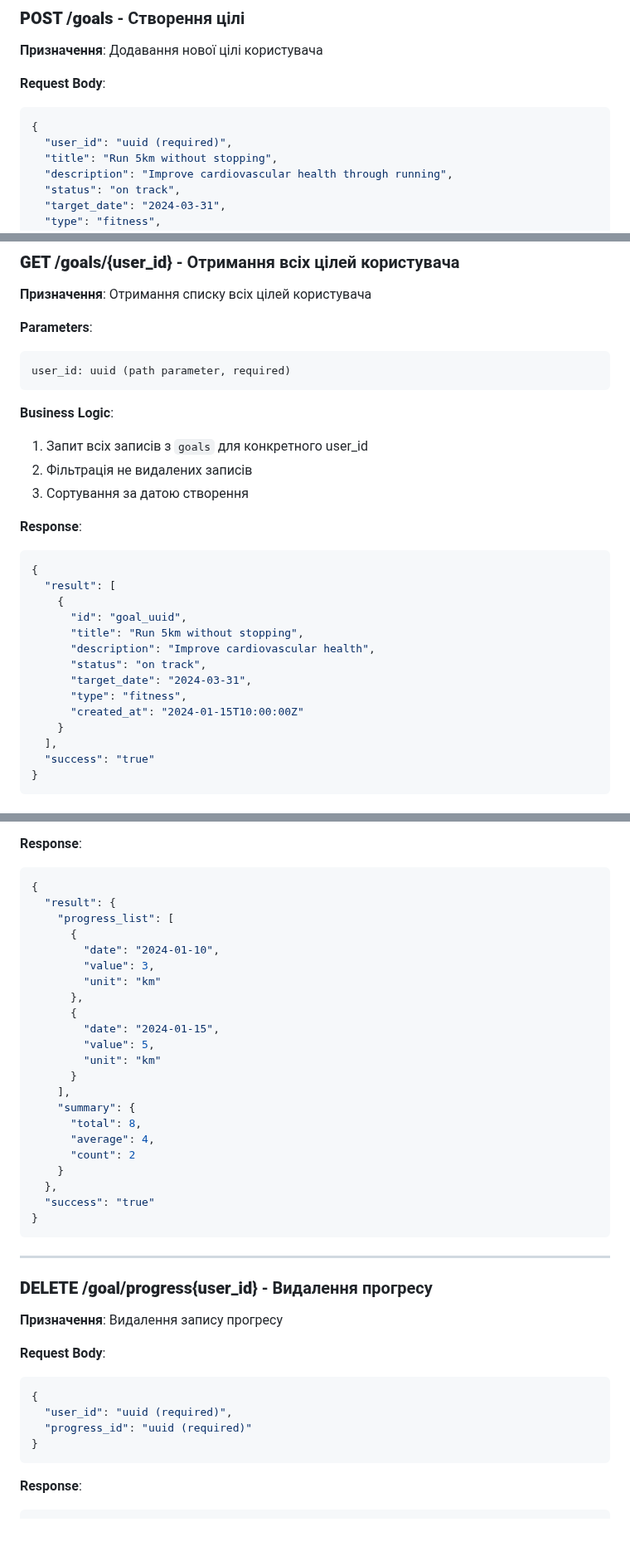
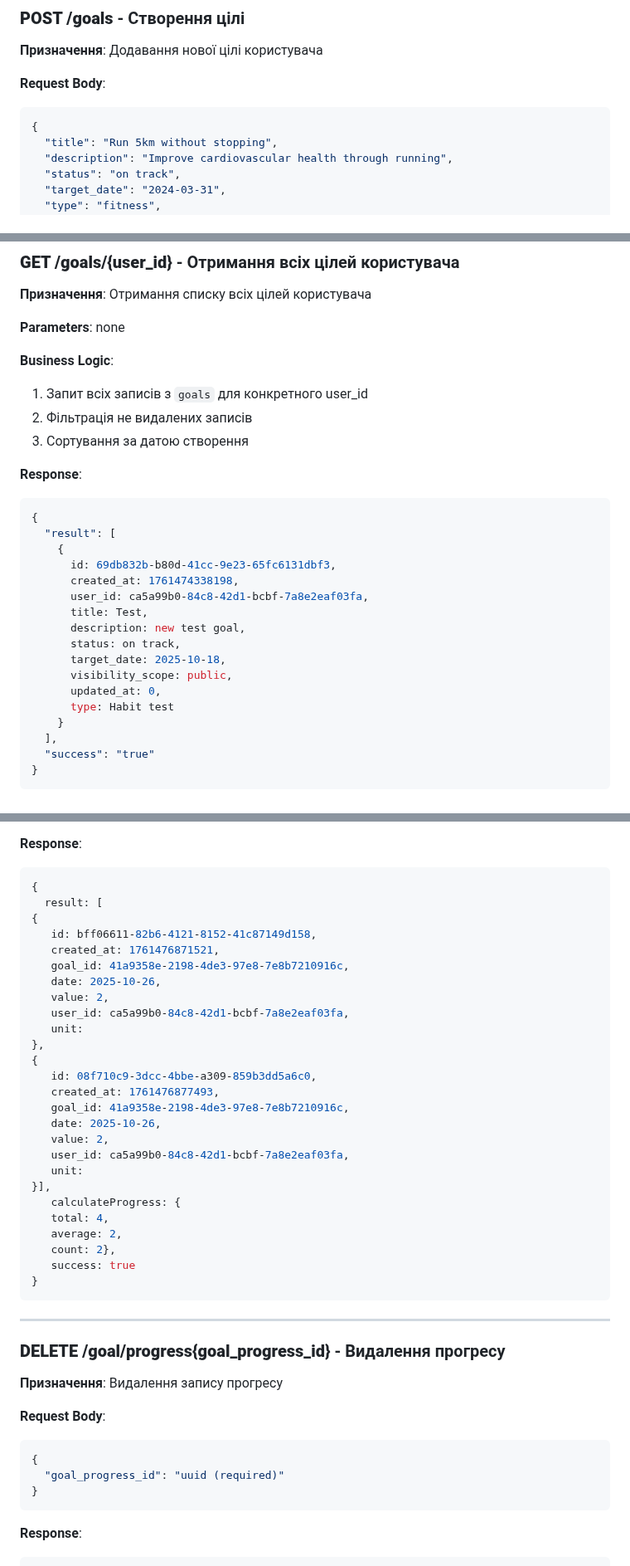
Before and after one commit to scalingup-studio/HealthyApp, a Markdown page: DOC/Goals.md, 3 parts joined by grey strips. Shown at 83% size. Drawn GitHub-style; blank space fills up the shorter version.

````diff
--- a/DOC/Goals.md
+++ b/DOC/Goals.md
@@ -8,7 +8,6 @@
 **Request Body**:
 ```json
 {
-  "user_id": "uuid (required)",
   "title": "Run 5km without stopping",
   "description": "Improve cardiovascular health through running",
   "status": "on track",
@@ -42,10 +41,7 @@
 ### **GET /goals/{user_id}** - Отримання всіх цілей користувача
 **Призначення**: Отримання списку всіх цілей користувача
 
-**Parameters**:
-```
-user_id: uuid (path parameter, required)
-```
+**Parameters**: none
 
 **Business Logic**:
 1. Запит всіх записів з `goals` для конкретного user_id
@@ -57,13 +53,16 @@ user_id: uuid (path parameter, required)
 {
   "result": [
     {
-      "id": "goal_uuid",
-      "title": "Run 5km without stopping",
-      "description": "Improve cardiovascular health",
-      "status": "on track",
-      "target_date": "2024-03-31",
-      "type": "fitness",
-      "created_at": "2024-01-15T10:00:00Z"
+      id: 69db832b-b80d-41cc-9e23-65fc6131dbf3,
+      created_at: 1761474338198,
+      user_id: ca5a99b0-84c8-42d1-bcbf-7a8e2eaf03fa,
+      title: Test,
+      description: new test goal,
+      status: on track,
+      target_date: 2025-10-18,
+      visibility_scope: public,
+      updated_at: 0,
+      type: Habit test
     }
   ],
   "success": "true"
@@ -188,39 +192,42 @@ mode: string (query, optional) - "average" | "total"
 **Response**:
 ```json
 {
-  "result": {
-    "progress_list": [
-      {
-        "date": "2024-01-10",
-        "value": 3,
-        "unit": "km"
-      },
-      {
-        "date": "2024-01-15",
-        "value": 5,
-        "unit": "km"
-      }
-    ],
-    "summary": {
-      "total": 8,
-      "average": 4,
-      "count": 2
-    }
-  },
-  "success": "true"
+  result: [
+{
+   id: bff06611-82b6-4121-8152-41c87149d158,
+   created_at: 1761476871521,
+   goal_id: 41a9358e-2198-4de3-97e8-7e8b7210916c,
+   date: 2025-10-26,
+   value: 2,
+   user_id: ca5a99b0-84c8-42d1-bcbf-7a8e2eaf03fa,
+   unit:
+},
+{
+   id: 08f710c9-3dcc-4bbe-a309-859b3dd5a6c0,
+   created_at: 1761476877493,
+   goal_id: 41a9358e-2198-4de3-97e8-7e8b7210916c,
+   date: 2025-10-26,
+   value: 2,
+   user_id: ca5a99b0-84c8-42d1-bcbf-7a8e2eaf03fa,
+   unit:
+}],
+   calculateProgress: {
+   total: 4,
+   average: 2,
+   count: 2},
+   success: true
 }
 ```
 
 ---
 
-### **DELETE /goal/progress{user_id}** - Видалення прогресу
+### **DELETE /goal/progress{goal_progress_id}** - Видалення прогресу
 **Призначення**: Видалення запису прогресу
 
 **Request Body**:
 ```json
 {
-  "user_id": "uuid (required)",
-  "progress_id": "uuid (required)"
+  "goal_progress_id": "uuid (required)"
 }
 ```
 
````
Also changed, not shown: other parts of DOC/Goals.md (+32 -17 lines).
